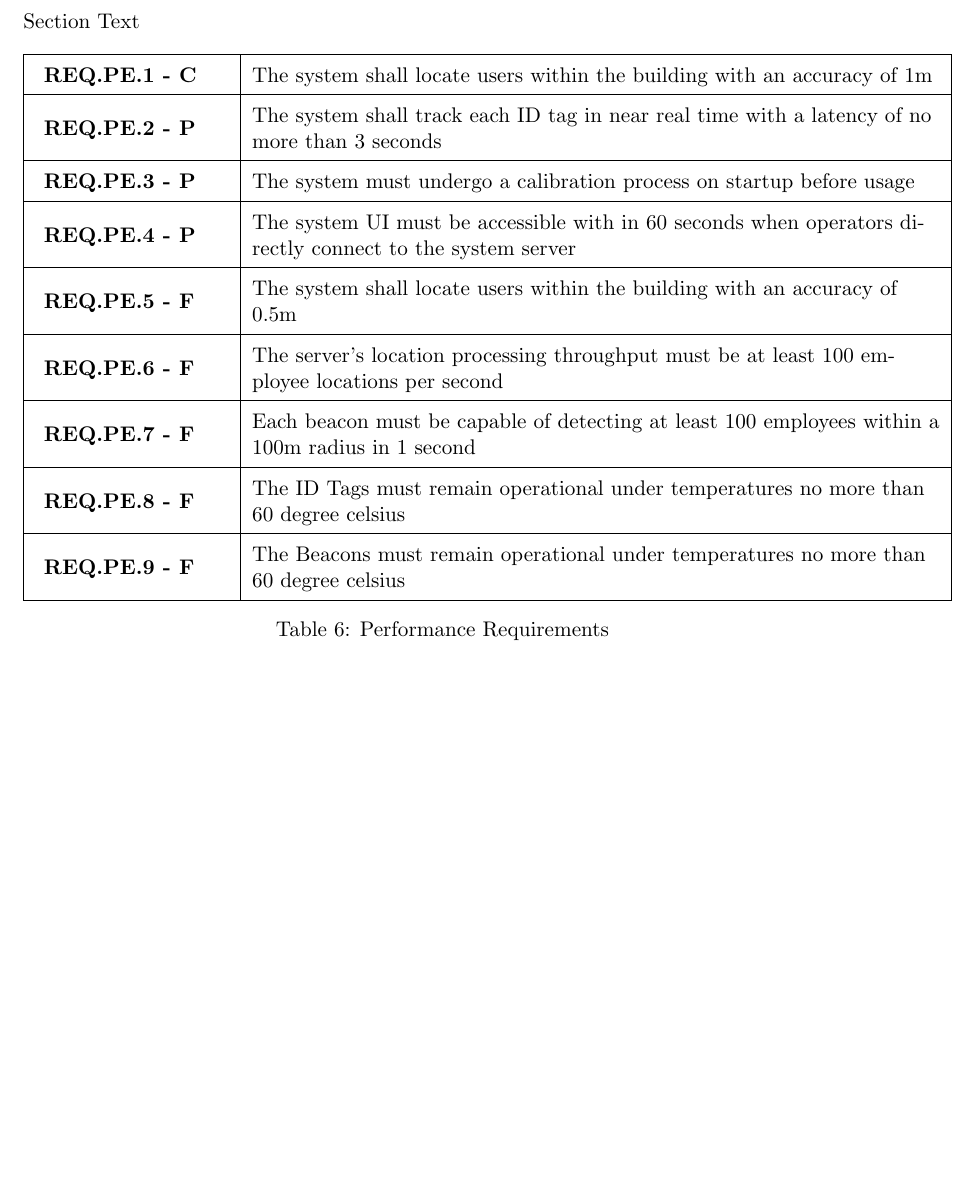
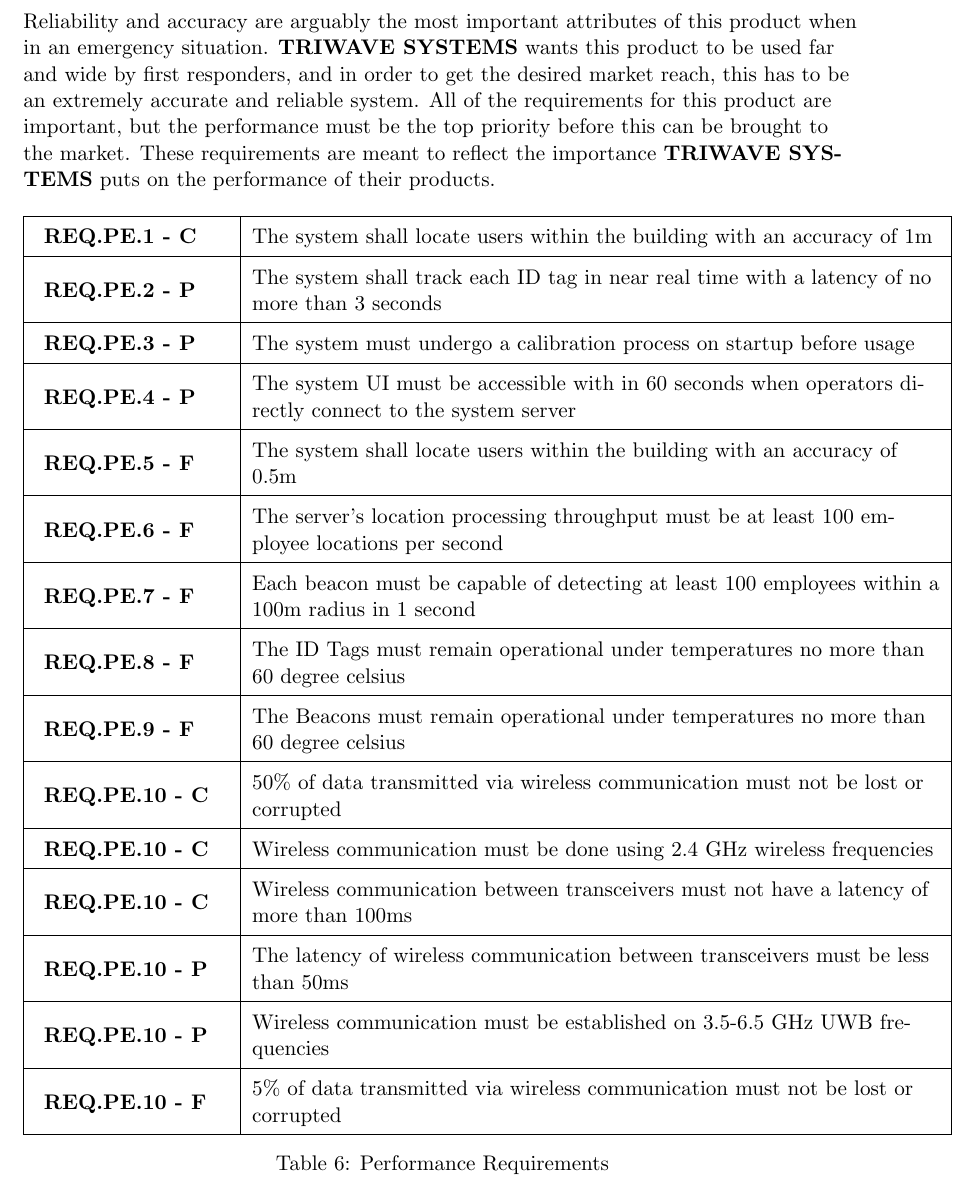
Before and after one commit to liuyal/Akriveia, a LaTeX document (03_System_Requirements.tex): part of page 7 of 7, cut at the place of the change, the shorter picture padded with empty space. Compiled offline with pdfLaTeX.

Commit message:
added PE reqs and captions

```diff
--- a/03_System_Requirements.tex
+++ b/03_System_Requirements.tex
@@ -194,7 +195,7 @@
 
 \break
 \subsection{Performance Requirements}
-Section Text
+Reliability and accuracy are arguably the most important attributes of this product when in an emergency situation. \textbf{TRIWAVE SYSTEMS} wants this product to be used far and wide by first responders, and in order to get the desired market reach, this has to be an extremely accurate and reliable system. All of the requirements for this product are important, but the performance must be the top priority before this can be brought to the market. These requirements are meant to reflect the importance \textbf{TRIWAVE SYSTEMS} puts on the performance of their products.
 \bgroup
 \def\arraystretch{1.5}
 \begin{table}[H]
@@ -219,6 +220,19 @@
 \hline
  \textbf{ REQ.PE.9 - F } & The Beacons must remain operational under temperatures no more than 60 degree celsius \\
 \hline
+ \textbf{ REQ.PE.10 - C } & 50\% of data transmitted via wireless communication must not be lost or corrupted \\
+\hline
+ \textbf{ REQ.PE.10 - C } & Wireless communication must be done using 2.4 GHz wireless frequencies \\
+\hline
+ \textbf{ REQ.PE.10 - C } & Wireless communication between transceivers must not have a latency of more than 100ms \\
+\hline
+ \textbf{ REQ.PE.10 - P } & The latency of wireless communication between transceivers must be less than 50ms \\
+\hline
+ \textbf{ REQ.PE.10 - P } & Wireless communication must be established on 3.5-6.5 GHz UWB frequencies \\
+\hline
+ \textbf{ REQ.PE.10 - F } & 5\% of data transmitted via wireless communication must not be lost or corrupted \\
+\hline
+
 \end{tabular}
 \caption{Performance Requirements}
 \end{table}
```
Also changed, not shown: 03_System_Requirements.tex (3 more changed lines).
